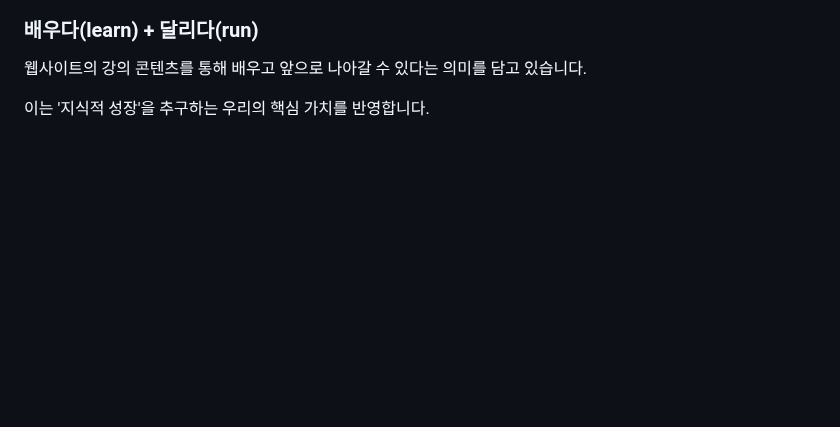
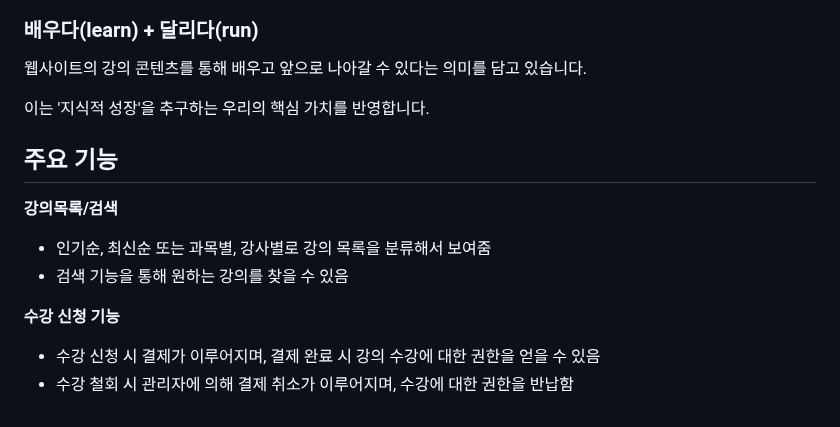
Before and after one commit to skd9712/LearnAndRun, a Markdown page: README.md, the part around the change. Rendered like a GitHub page; blank space fills up the shorter version.

```diff
--- a/README.md
+++ b/README.md
@@ -59,3 +59,13 @@
 웹사이트의 강의 콘텐츠를 통해 배우고 앞으로 나아갈 수 있다는 의미를 담고 있습니다.
 
 이는 '지식적 성장'을 추구하는 우리의 핵심 가치를 반영합니다.
+
+## 주요 기능
+
+**강의목록/검색**
+- 인기순, 최신순 또는 과목별, 강사별로 강의 목록을 분류해서 보여줌
+- 검색 기능을 통해 원하는 강의를 찾을 수 있음
+
+**수강 신청 기능**
+- 수강 신청 시 결제가 이루어지며, 결제 완료 시 강의 수강에 대한 권한을 얻을 수 있음
+- 수강 철회 시 관리자에 의해 결제 취소가 이루어지며, 수강에 대한 권한을 반납함
```
